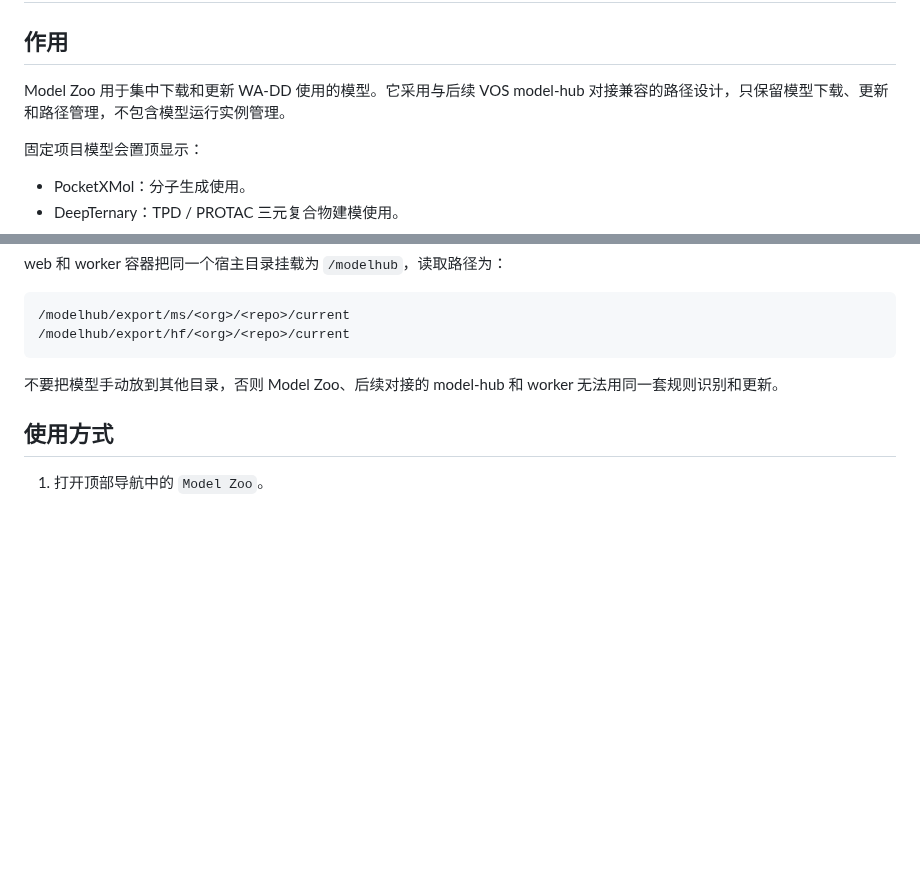
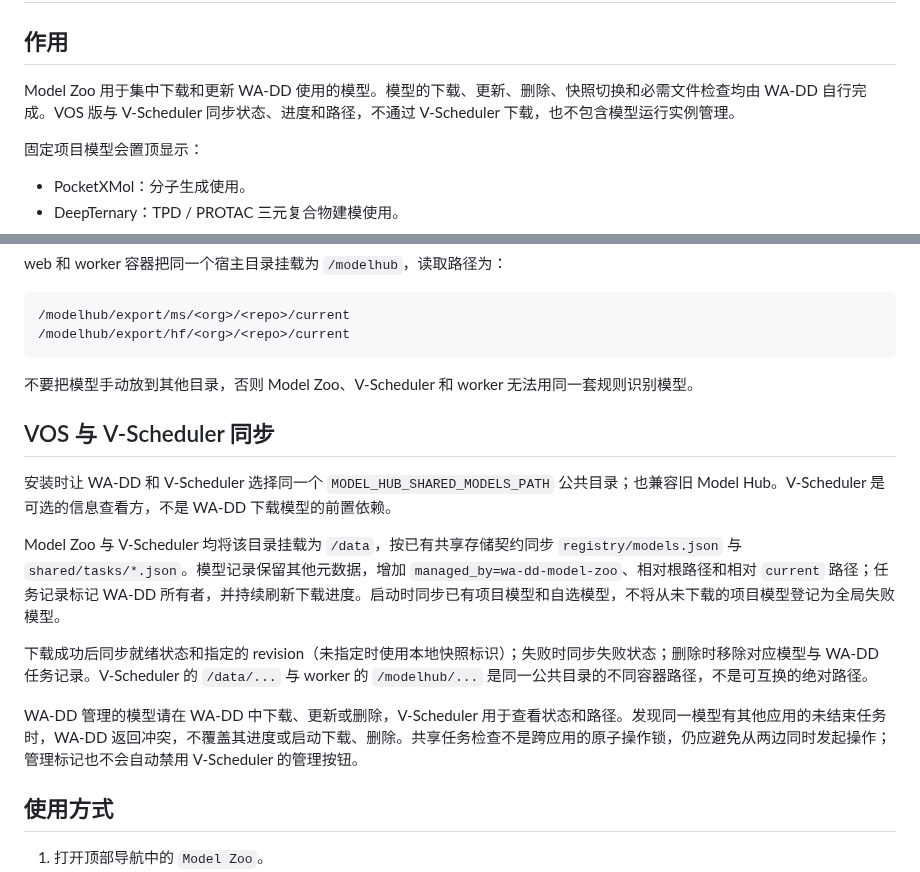
Before and after one commit to huluxiaohuowa/wa-dd-docs, a Markdown page: userguide/model-zoo.md, 2 parts joined by grey strips. Rendered like a GitHub page; blank space fills up the shorter version.

````diff
--- a/userguide/model-zoo.md
+++ b/userguide/model-zoo.md
@@ -4,7 +4,7 @@
 
 ## 作用
 
-Model Zoo 用于集中下载和更新 WA-DD 使用的模型。它采用与后续 VOS model-hub 对接兼容的路径设计，只保留模型下载、更新和路径管理，不包含模型运行实例管理。
+Model Zoo 用于集中下载和更新 WA-DD 使用的模型。模型的下载、更新、删除、快照切换和必需文件检查均由 WA-DD 自行完成。VOS 版与 V-Scheduler 同步状态、进度和路径，不通过 V-Scheduler 下载，也不包含模型运行实例管理。
 
 固定项目模型会置顶显示：
 
@@ -31,7 +31,17 @@ web 和 worker 容器把同一个宿主目录挂载为 `/modelhub`，读取路
 /modelhub/export/hf/<org>/<repo>/current
 ```
 
-不要把模型手动放到其他目录，否则 Model Zoo、后续对接的 model-hub 和 worker 无法用同一套规则识别和更新。
+不要把模型手动放到其他目录，否则 Model Zoo、V-Scheduler 和 worker 无法用同一套规则识别模型。
+
+## VOS 与 V-Scheduler 同步
+
+安装时让 WA-DD 和 V-Scheduler 选择同一个 `MODEL_HUB_SHARED_MODELS_PATH` 公共目录；也兼容旧 Model Hub。V-Scheduler 是可选的信息查看方，不是 WA-DD 下载模型的前置依赖。
+
+Model Zoo 与 V-Scheduler 均将该目录挂载为 `/data`，按已有共享存储契约同步 `registry/models.json` 与 `shared/tasks/*.json`。模型记录保留其他元数据，增加 `managed_by=wa-dd-model-zoo`、相对根路径和相对 `current` 路径；任务记录标记 WA-DD 所有者，并持续刷新下载进度。启动时同步已有项目模型和自选模型，不将从未下载的项目模型登记为全局失败模型。
+
+下载成功后同步就绪状态和指定的 revision（未指定时使用本地快照标识）；失败时同步失败状态；删除时移除对应模型与 WA-DD 任务记录。V-Scheduler 的 `/data/...` 与 worker 的 `/modelhub/...` 是同一公共目录的不同容器路径，不是可互换的绝对路径。
+
+WA-DD 管理的模型请在 WA-DD 中下载、更新或删除，V-Scheduler 用于查看状态和路径。发现同一模型有其他应用的未结束任务时，WA-DD 返回冲突，不覆盖其进度或启动下载、删除。共享任务检查不是跨应用的原子操作锁，仍应避免从两边同时发起操作；管理标记也不会自动禁用 V-Scheduler 的管理按钮。
 
 ## 使用方式
 
````
Also changed, not shown: README.md (+3 -3 lines), userguide/model-zoo.EN.md (+12 -2 lines).
